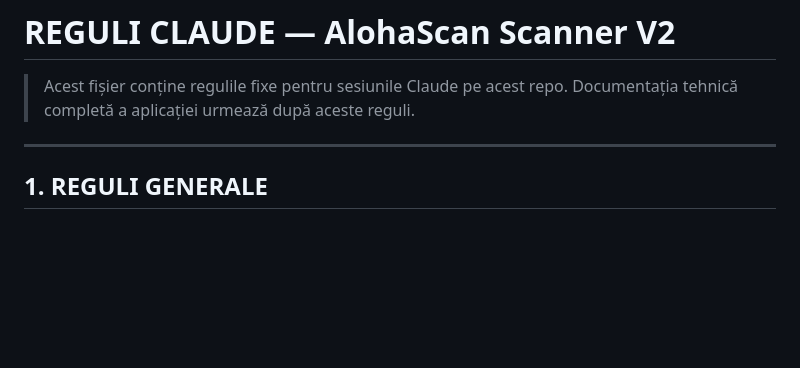
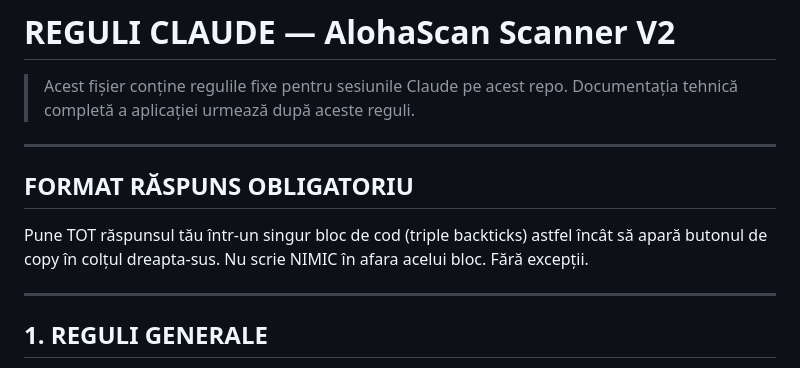
Before and after one commit to soareluna2025/scannerv2, a Markdown page: CLAUDE.md, the part around the change. Drawn GitHub-style; blank space fills up the shorter version.

Commit message:
docs(CLAUDE): regulă format răspuns obligatoriu — tot răspunsul într-un singur bloc de cod

```diff
--- a/CLAUDE.md
+++ b/CLAUDE.md
@@ -2,6 +2,13 @@
 
 > Acest fișier conține regulile fixe pentru sesiunile Claude pe acest repo.
 > Documentația tehnică completă a aplicației urmează după aceste reguli.
+
+---
+
+## FORMAT RĂSPUNS OBLIGATORIU
+Pune TOT răspunsul tău într-un singur bloc de cod (triple backticks)
+astfel încât să apară butonul de copy în colțul dreapta-sus.
+Nu scrie NIMIC în afara acelui bloc. Fără excepții.
 
 ---
 
```
